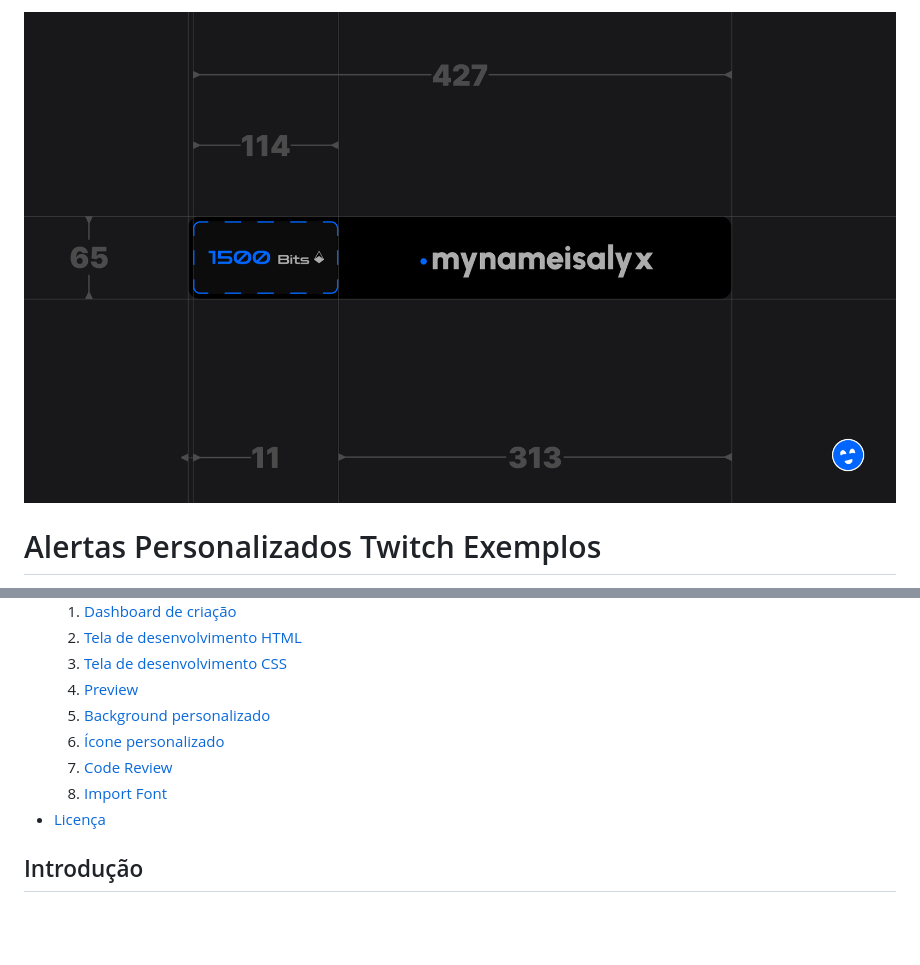
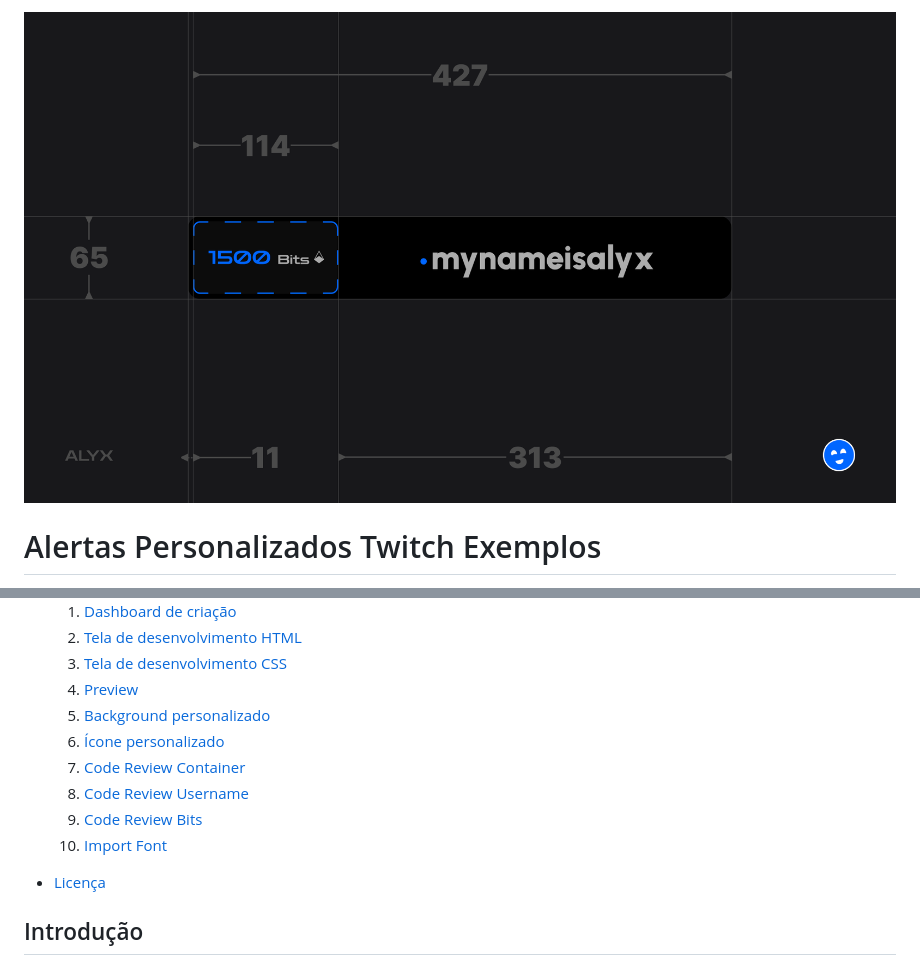
Before and after one commit to alyxhard/Alertas-Twitch, a Markdown page: README.md, 2 parts joined by grey strips. Drawn GitHub-style; pictures changed too: assets/imagemReadme/start.png; blank space fills up the shorter version.

```diff
--- a/README.md
+++ b/README.md
@@ -14,8 +14,11 @@ Este repositório contém exemplos de implementação de alertas personalizados
   4. [Preview](#preview)
   5. [Background personalizado](#background-personalizado)
   6. [Ícone personalizado](#ícone-personalizado)
-  7. [Code Review](#code-review)
-  8. [Import Font](#import-font)
+  7. [Code Review Container](#code-review-container)
+  8. [Code Review Username](#code-review-username)
+  9. [Code Review Bits](#code-review-bits)
+  10. [Import Font](#import-font)
+
 - [Licença](#licença)
 
 ## Introdução
```
Also changed, not shown: other parts of README.md (+9 -5 lines), assets/imagemReadme/amount.png (added), assets/imagemReadme/container.png (added), assets/imagemReadme/username.png (added).
